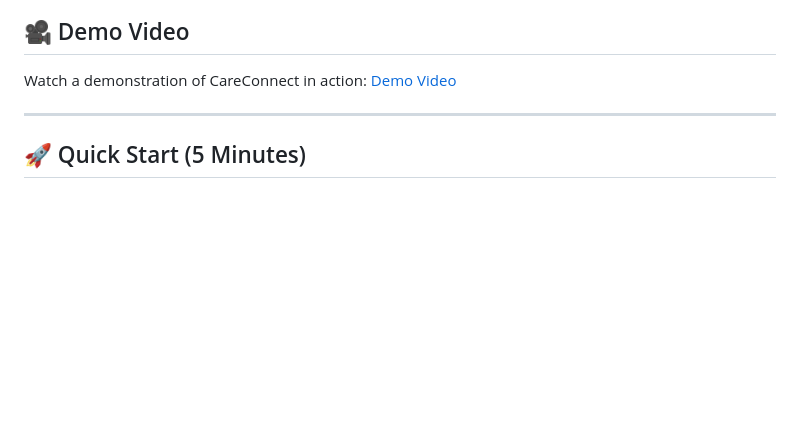
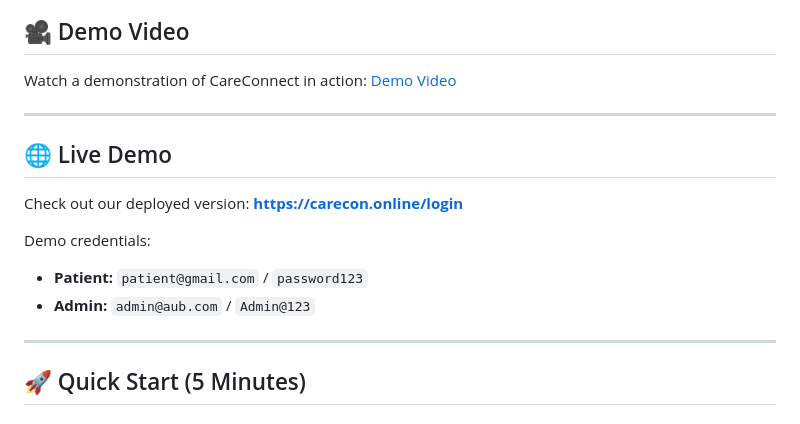
Before and after one commit to Hadi-Hsn/CareConnect, a Markdown page: README.md, the part around the change. GitHub-like rendering; blank space fills up the shorter version.

```diff
--- a/README.md
+++ b/README.md
@@ -7,6 +7,16 @@ CareConnect is a full-stack application that uses OpenAI's function calling (Res
 ## 🎥 Demo Video
 
 Watch a demonstration of CareConnect in action: [Demo Video](https://drive.google.com/file/d/1bJLHlo8Nqm0OtvOP7vh37QuxUUHi4FGF/view?usp=sharing)
+
+---
+
+## 🌐 Live Demo
+
+Check out our deployed version: **[https://carecon.online/login](https://carecon.online/login)**
+
+Demo credentials:
+- **Patient:** `patient@gmail.com` / `password123`
+- **Admin:** `admin@aub.com` / `Admin@123`
 
 ---
 
```
